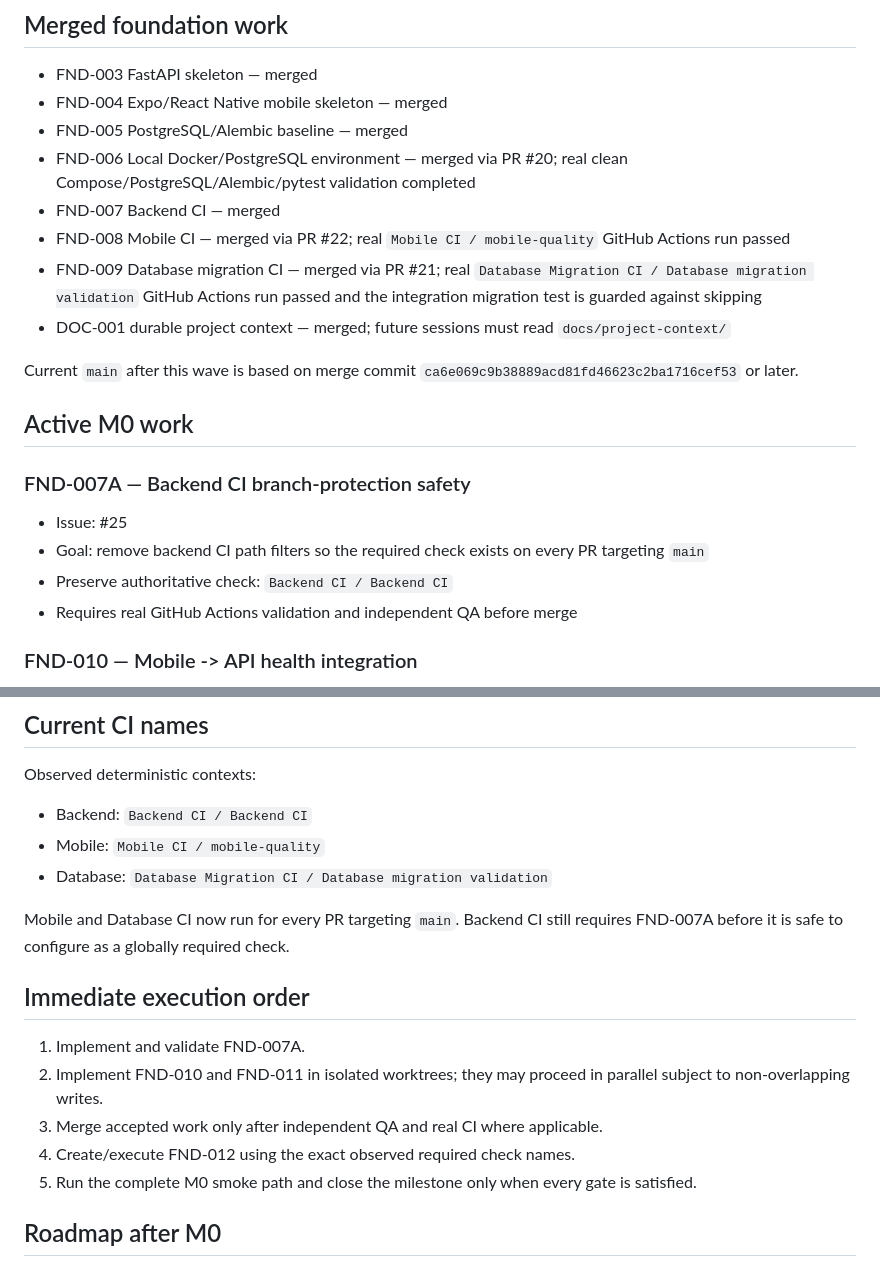
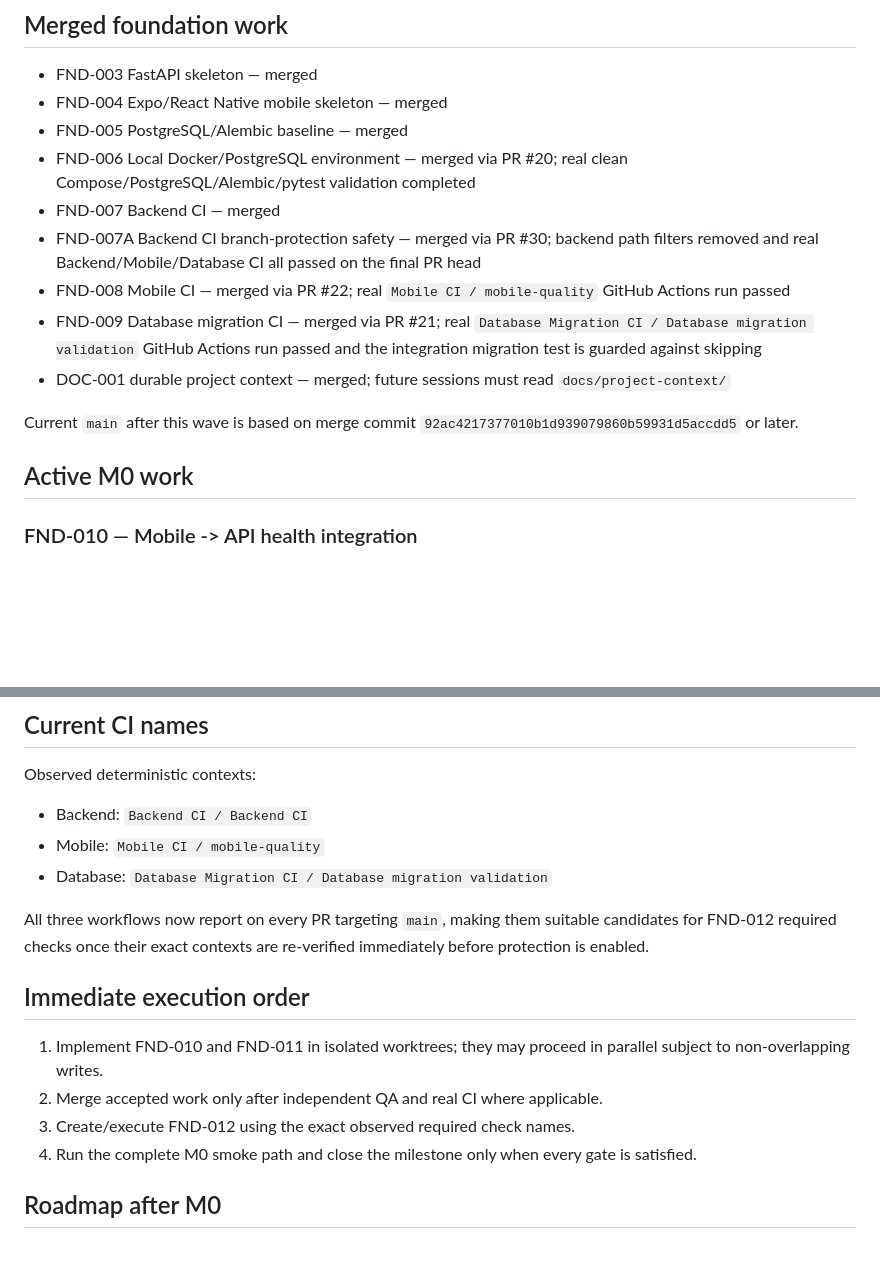
Before and after one commit to Limman-qaidev/keylorforge, a Markdown page: docs/project-context/PROJECT_STATE.md, 2 parts joined by grey strips. GitHub-like rendering; blank space fills up the shorter version.

Commit message:
docs: record backend CI safety merge

```diff
--- a/docs/project-context/PROJECT_STATE.md
+++ b/docs/project-context/PROJECT_STATE.md
@@ -31,20 +31,14 @@ M0 gate includes:
 - FND-005 PostgreSQL/Alembic baseline — merged
 - FND-006 Local Docker/PostgreSQL environment — merged via PR #20; real clean Compose/PostgreSQL/Alembic/pytest validation completed
 - FND-007 Backend CI — merged
+- FND-007A Backend CI branch-protection safety — merged via PR #30; backend path filters removed and real Backend/Mobile/Database CI all passed on the final PR head
 - FND-008 Mobile CI — merged via PR #22; real `Mobile CI / mobile-quality` GitHub Actions run passed
 - FND-009 Database migration CI — merged via PR #21; real `Database Migration CI / Database migration validation` GitHub Actions run passed and the integration migration test is guarded against skipping
 - DOC-001 durable project context — merged; future sessions must read `docs/project-context/`
 
-Current `main` after this wave is based on merge commit `ca6e069c9b38889acd81fd46623c2ba1716cef53` or later.
+Current `main` after this wave is based on merge commit `92ac4217377010b1d939079860b59931d5accdd5` or later.
 
 ## Active M0 work
-
-### FND-007A — Backend CI branch-protection safety
-
-- Issue: #25
-- Goal: remove backend CI path filters so the required check exists on every PR targeting `main`
-- Preserve authoritative check: `Backend CI / Backend CI`
-- Requires real GitHub Actions validation and independent QA before merge
 
 ### FND-010 — Mobile -> API health integration
 
@@ -80,15 +74,14 @@ Observed deterministic contexts:
 - Mobile: `Mobile CI / mobile-quality`
 - Database: `Database Migration CI / Database migration validation`
 
-Mobile and Database CI now run for every PR targeting `main`. Backend CI still requires FND-007A before it is safe to configure as a globally required check.
+All three workflows now report on every PR targeting `main`, making them suitable candidates for FND-012 required checks once their exact contexts are re-verified immediately before protection is enabled.
 
 ## Immediate execution order
 
-1. Implement and validate FND-007A.
-2. Implement FND-010 and FND-011 in isolated worktrees; they may proceed in parallel subject to non-overlapping writes.
-3. Merge accepted work only after independent QA and real CI where applicable.
-4. Create/execute FND-012 using the exact observed required check names.
-5. Run the complete M0 smoke path and close the milestone only when every gate is satisfied.
+1. Implement FND-010 and FND-011 in isolated worktrees; they may proceed in parallel subject to non-overlapping writes.
+2. Merge accepted work only after independent QA and real CI where applicable.
+3. Create/execute FND-012 using the exact observed required check names.
+4. Run the complete M0 smoke path and close the milestone only when every gate is satisfied.
 
 ## Roadmap after M0
 
```
